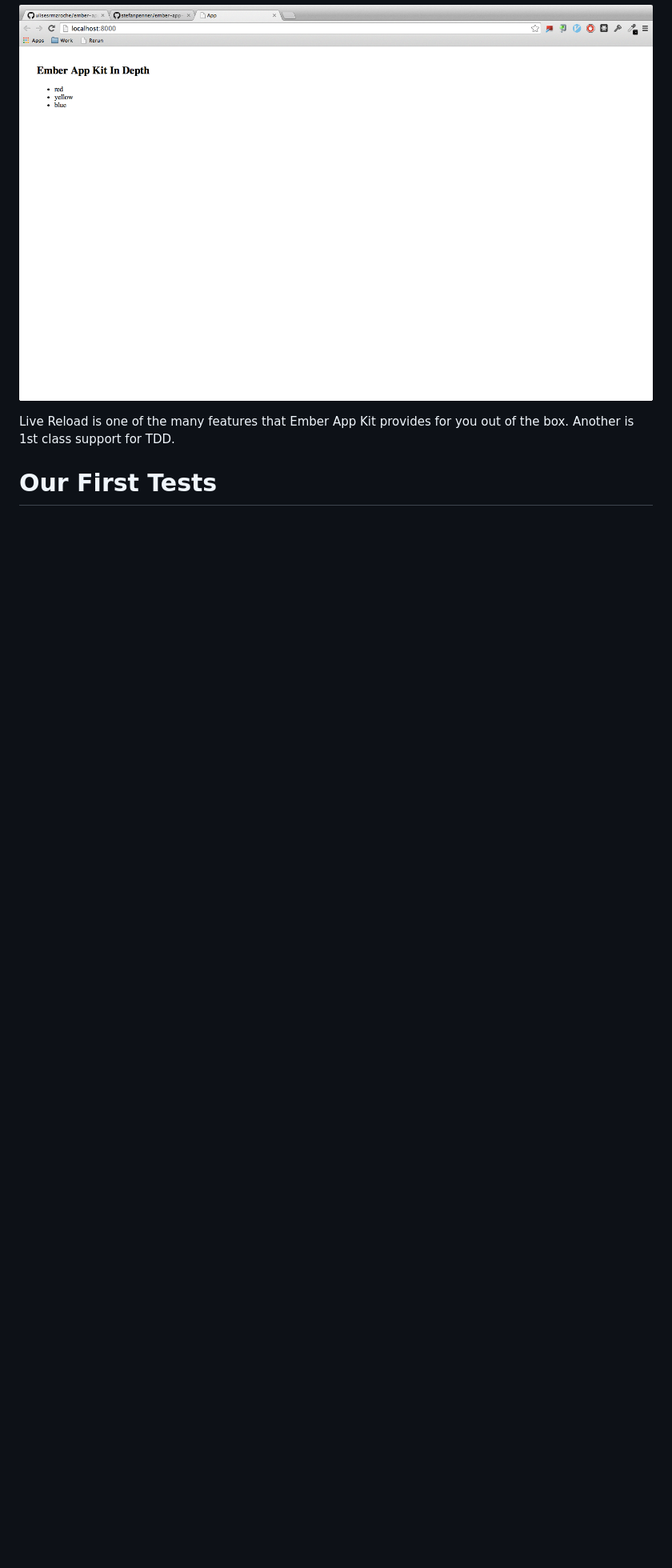
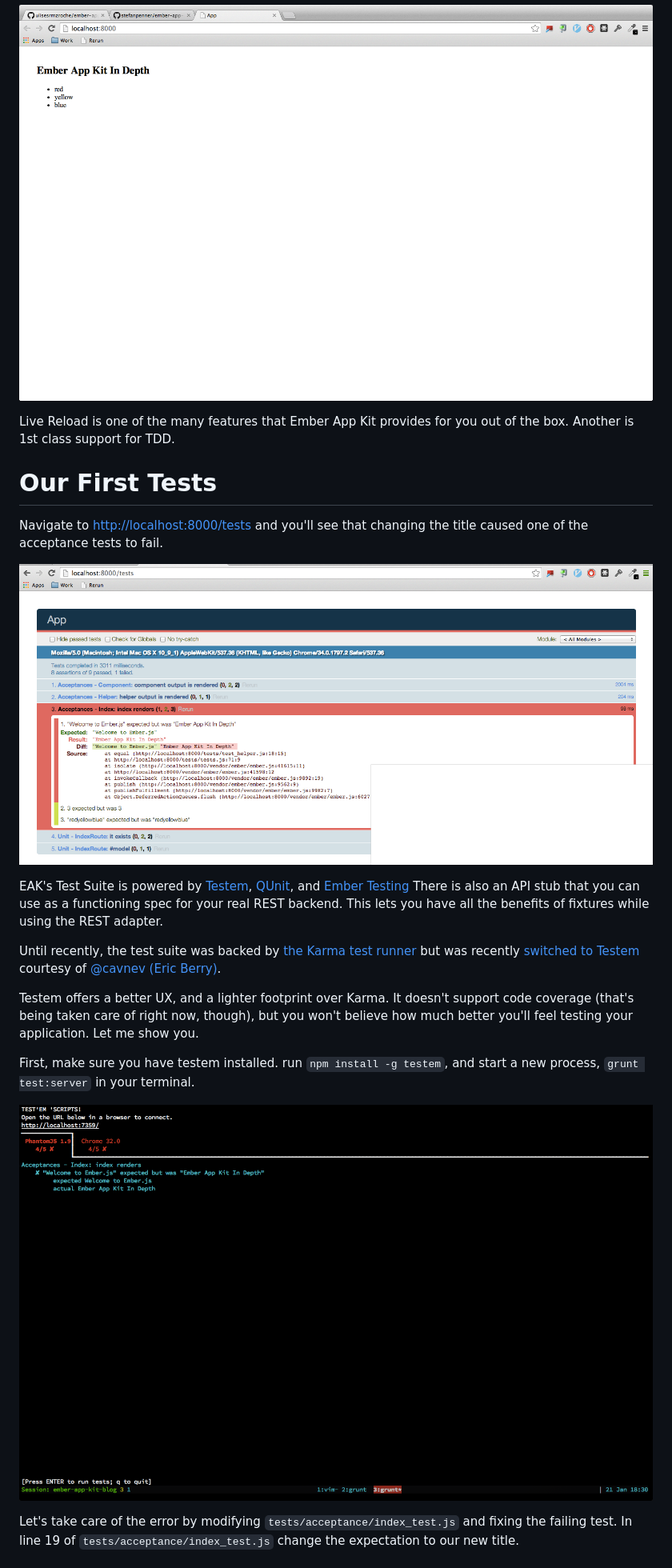
Before and after one commit to ulisesrmzroche/ember-app-kit-in-depth, a Markdown page: README.md, the part around the change printed below. Shown: that part at 80% size. Rendered like a GitHub page; pictures changed too: public/assets/images/first-tests-thumb-1.png (added), public/assets/images/testem-thumb-1.png (added); blank space fills up the shorter version.

Commit message:
1st draft of testing app

```diff
--- a/README.md
+++ b/README.md
@@ -46,10 +46,41 @@ and switch back to your browser, letting Live Reload automoatically
 refresh the page for you.
 
 ![Hello World](/public/assets/images/thumb-2.png "Hello World")
-
 
 Live Reload is one of the many features that Ember App Kit provides for
 you out of the box. Another is 1st class support for TDD.
 
 # Our First Tests
 
+Navigate to [http://localhost:8000/tests](http://localhost:8000/tests)
+and you'll see that changing the title caused one of the acceptance
+tests to fail.
+
+![Broken Test Suite](/public/assets/images/first-tests-thumb-1.png "Broken Tests")
+
+EAK's Test Suite is powered by [Testem](https://github.com/airportyh/testem), [QUnit](qunitjs.com), and [Ember Testing](http://emberjs.com/guides/testing/integration/)
+There is also an API stub that you can use as a functioning spec for your
+real REST backend. This lets you have all the benefits of fixtures while
+using the REST adapter.
+
+Until recently, the test suite was backed by [the Karma test
+runner](http://karma-runner.github.io/0.10/index.html) but was recently
+[switched to
+Testem](https://github.com/stefanpenner/ember-app-kit/pull/292) courtesy of [@cavnev (Eric Berry)](https://github.com/cavneb).
+
+Testem offers a better UX, and a lighter footprint over Karma. It
+doesn't support code coverage (that's being taken care of right now,
+though), but you won't believe how much better you'll feel testing your
+application. Let me show you.
+
+First, make sure you have testem installed. run `npm install -g testem`,
+and start a new process, `grunt test:server` in your terminal.
+
+![Test Server powered by Testemc](/public/assets/images/testem-thumb-1.png "Test Server
+powered by Testem")
+
+Let's take care of the error by modifying
+`tests/acceptance/index_test.js` and fixing the failing test. In line 19
+of `tests/acceptance/index_test.js` change the expectation to our new
+title.
+
```
Also changed, not shown: other parts of README.md (+16 -1 lines), api-stub/README.md (line endings or trailing spaces), 2 other files.
